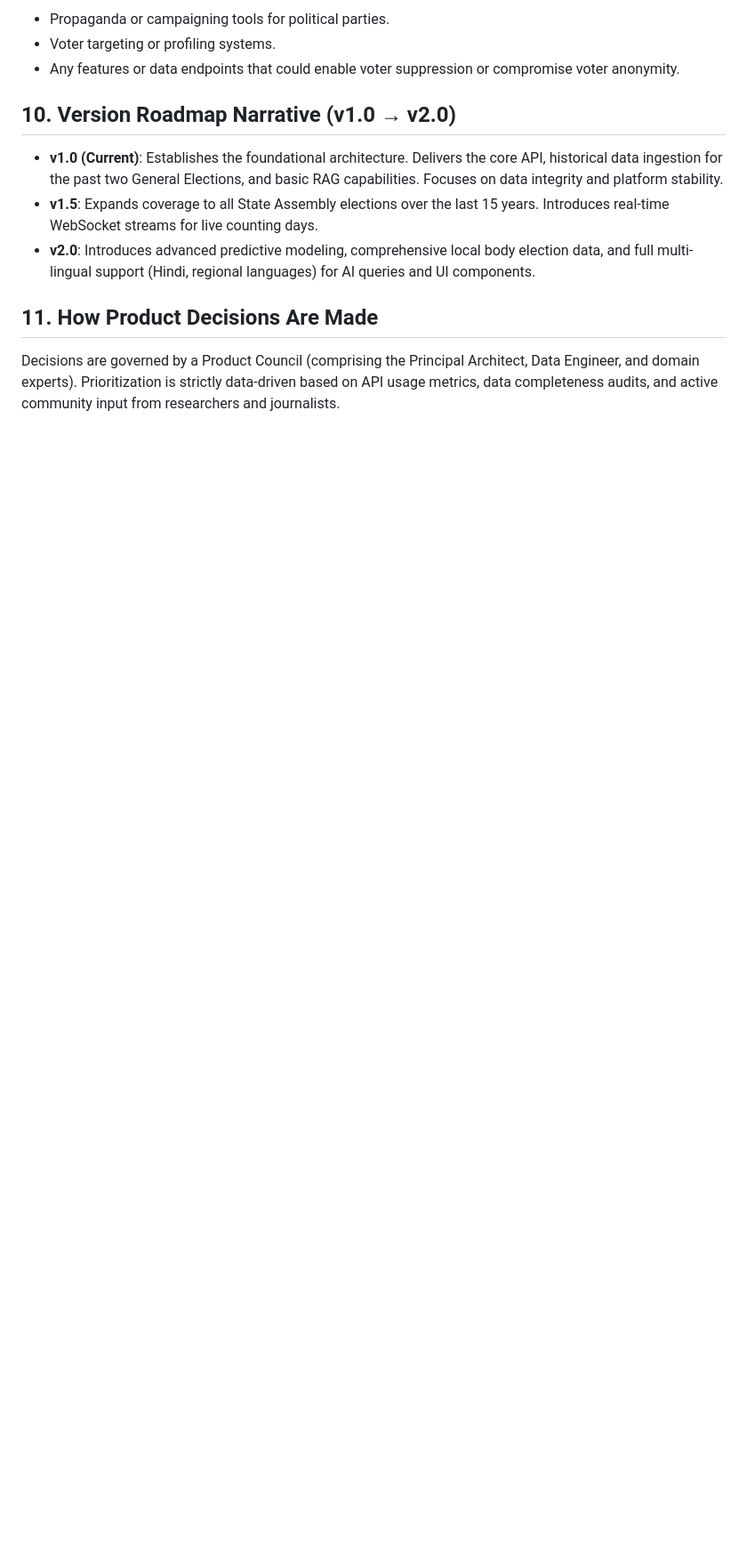
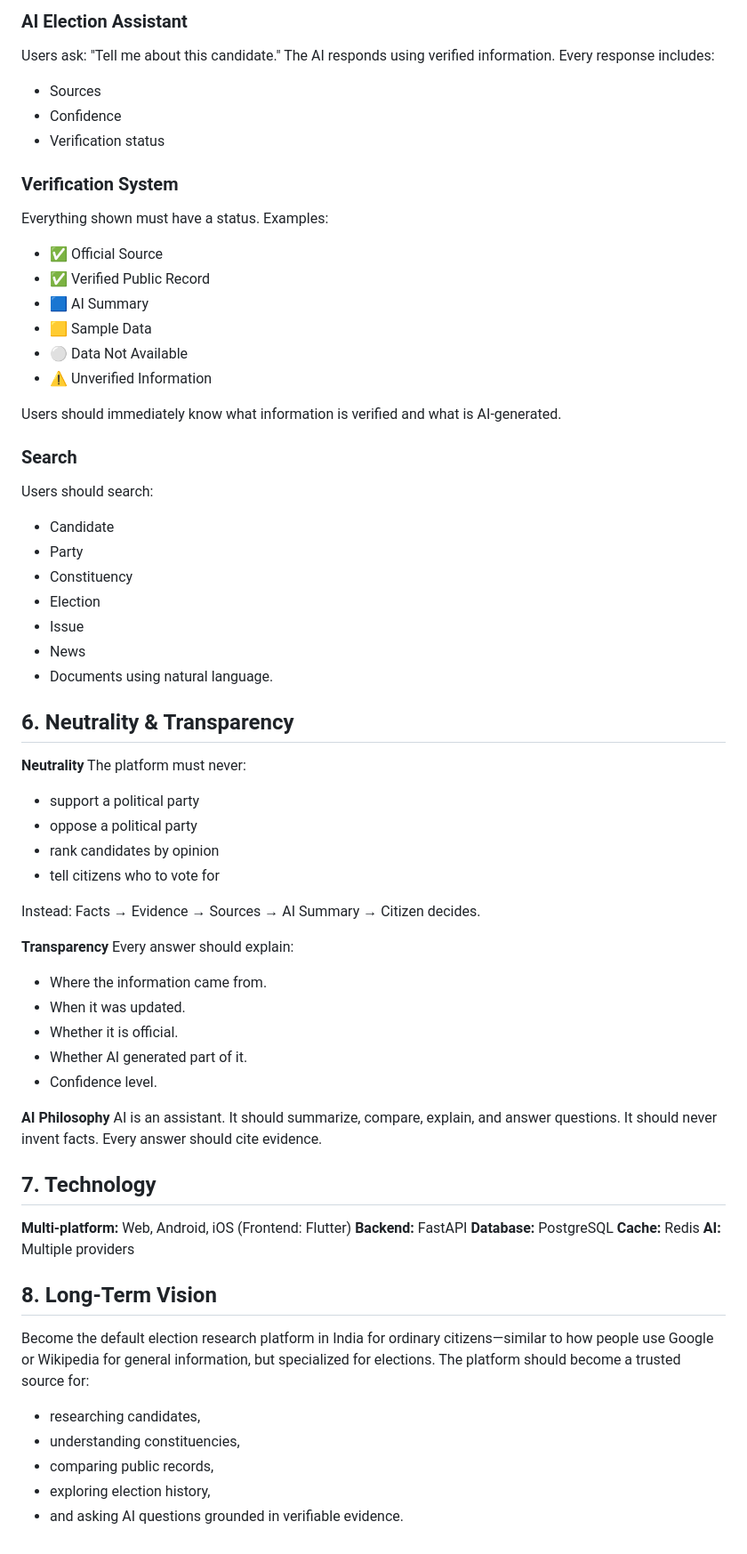
Before and after one commit to dikshant363/Election-Intelligence, a Markdown page: docs/product/PRODUCT_VISION.md, the part around one of its changes. Shown at 89% size. Rendered like a GitHub page; blank space fills up the shorter version.

```diff
--- a/docs/product/PRODUCT_VISION.md
+++ b/docs/product/PRODUCT_VISION.md
@@ -51,14 +123,71 @@ India is the world's largest democracy. Managing elections involves a staggering
 
-- Propaganda or campaigning tools for political parties.
-- Voter targeting or profiling systems.
-- Any features or data endpoints that could enable voter suppression or compromise voter anonymity.
+### AI Election Assistant
+Users ask: "Tell me about this candidate."
+The AI responds using verified information.
+Every response includes:
+* Sources
+* Confidence
+* Verification status
 
-## 10. Version Roadmap Narrative (v1.0 → v2.0)
+### Verification System
+Everything shown must have a status. Examples:
+* ✅ Official Source
+* ✅ Verified Public Record
+* 🟦 AI Summary
+* 🟨 Sample Data
+* ⚪ Data Not Available
+* ⚠ Unverified Information
 
-- **v1.0 (Current)**: Establishes the foundational architecture. Delivers the core API, historical data ingestion for the past two General Elections, and basic RAG capabilities. Focuses on data integrity and platform stability.
-- **v1.5**: Expands coverage to all State Assembly elections over the last 15 years. Introduces real-time WebSocket streams for live counting days.
-- **v2.0**: Introduces advanced predictive modeling, comprehensive local body election data, and full multi-lingual support (Hindi, regional languages) for AI queries and UI components.
+Users should immediately know what information is verified and what is AI-generated.
 
-## 11. How Product Decisions Are Made
+### Search
+Users should search:
+* Candidate
+* Party
+* Constituency
+* Election
+* Issue
+* News
+* Documents
+using natural language.
 
-Decisions are governed by a Product Council (comprising the Principal Architect, Data Engineer, and domain experts). Prioritization is strictly data-driven based on API usage metrics, data completeness audits, and active community input from researchers and journalists.
+## 6. Neutrality & Transparency
+
+**Neutrality**
+The platform must never:
+* support a political party
+* oppose a political party
+* rank candidates by opinion
+* tell citizens who to vote for
+
+Instead:
+Facts → Evidence → Sources → AI Summary → Citizen decides.
+
+**Transparency**
+Every answer should explain:
+* Where the information came from.
+* When it was updated.
+* Whether it is official.
+* Whether AI generated part of it.
+* Confidence level.
+
+**AI Philosophy**
+AI is an assistant. It should summarize, compare, explain, and answer questions. It should never invent facts. Every answer should cite evidence.
+
+## 7. Technology
+
+**Multi-platform:** Web, Android, iOS (Frontend: Flutter)
+**Backend:** FastAPI
+**Database:** PostgreSQL
+**Cache:** Redis
+**AI:** Multiple providers
+
+## 8. Long-Term Vision
+
+Become the default election research platform in India for ordinary citizens—similar to how people use Google or Wikipedia for general information, but specialized for elections.
+The platform should become a trusted source for:
+* researching candidates,
+* understanding constituencies,
+* comparing public records,
+* exploring election history,
+* and asking AI questions grounded in verifiable evidence.
```
Also changed, not shown: other parts of docs/product/PRODUCT_VISION.md (+103 -31 lines), README.md (+2 -0 lines).
